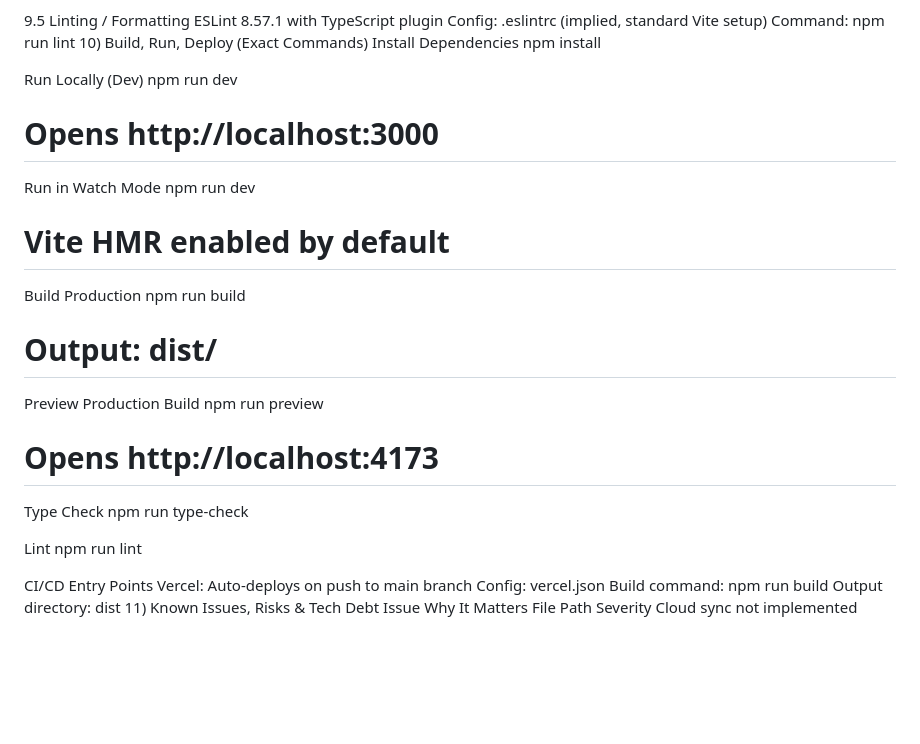
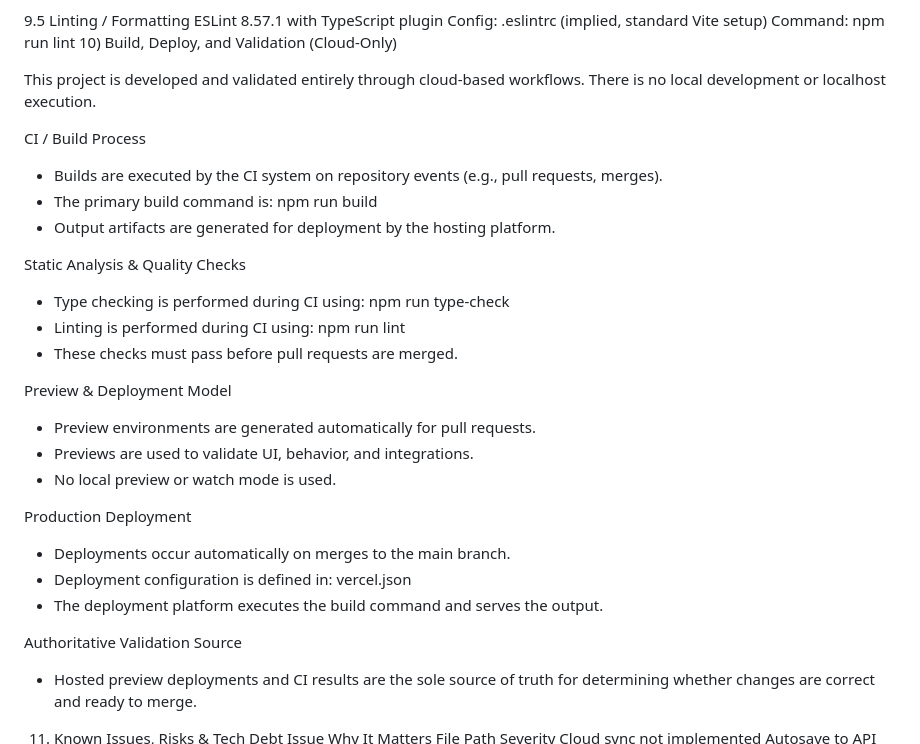
Before and after one commit to tacctile/tacctile_webapp, a Markdown page: CLAUDE CHAT DOCUMENTS/2_PROJECT_TECHNICAL_SNAPSHOT_12-12-2025.md, the part around the change. Drawn GitHub-style; blank space fills up the shorter version.

```diff
--- a/CLAUDE CHAT DOCUMENTS/2_PROJECT_TECHNICAL_SNAPSHOT_12-12-2025.MD
+++ b/CLAUDE CHAT DOCUMENTS/2_PROJECT_TECHNICAL_SNAPSHOT_12-12-2025.md
@@ -288,37 +288,39 @@ npm run test:unit:coverage # Coverage report
 ESLint 8.57.1 with TypeScript plugin
 Config: .eslintrc (implied, standard Vite setup)
 Command: npm run lint
-10) Build, Run, Deploy (Exact Commands)
-Install Dependencies
-npm install
+10) Build, Deploy, and Validation (Cloud-Only)
 
-Run Locally (Dev)
-npm run dev
-# Opens http://localhost:3000
+This project is developed and validated entirely through cloud-based workflows.
+There is no local development or localhost execution.
 
-Run in Watch Mode
-npm run dev
-# Vite HMR enabled by default
+CI / Build Process
+- Builds are executed by the CI system on repository events (e.g., pull requests, merges).
+- The primary build command is:
+  npm run build
+- Output artifacts are generated for deployment by the hosting platform.
 
-Build Production
-npm run build
-# Output: dist/
+Static Analysis & Quality Checks
+- Type checking is performed during CI using:
+  npm run type-check
+- Linting is performed during CI using:
+  npm run lint
+- These checks must pass before pull requests are merged.
 
-Preview Production Build
-npm run preview
-# Opens http://localhost:4173
+Preview & Deployment Model
+- Preview environments are generated automatically for pull requests.
+- Previews are used to validate UI, behavior, and integrations.
+- No local preview or watch mode is used.
 
-Type Check
-npm run type-check
+Production Deployment
+- Deployments occur automatically on merges to the main branch.
+- Deployment configuration is defined in:
+  vercel.json
+- The deployment platform executes the build command and serves the output.
 
-Lint
-npm run lint
+Authoritative Validation Source
+- Hosted preview deployments and CI results are the sole source of truth
+  for determining whether changes are correct and ready to merge.
 
-CI/CD Entry Points
-Vercel: Auto-deploys on push to main branch
-Config: vercel.json
-Build command: npm run build
-Output directory: dist
 11) Known Issues, Risks & Tech Debt
 Issue	Why It Matters	File Path	Severity
 Cloud sync not implemented	Autosave to API doesn't work	src/stores/useAutosave.ts:217	High
```
